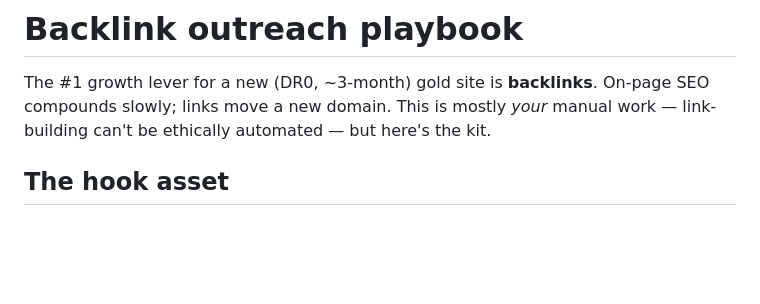
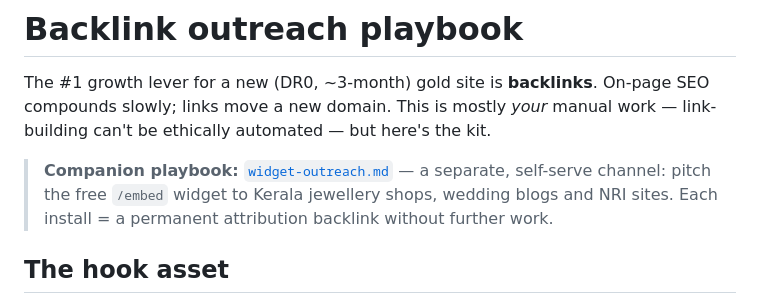
Before and after one commit to Nanda-LowCode/kerala-gold-tracker, a Markdown page: docs/backlink-outreach.md, the part around the change. GitHub-like rendering; blank space fills up the shorter version.

```diff
--- a/docs/backlink-outreach.md
+++ b/docs/backlink-outreach.md
@@ -3,6 +3,11 @@
 The #1 growth lever for a new (DR0, ~3-month) gold site is **backlinks**. On-page
 SEO compounds slowly; links move a new domain. This is mostly *your* manual work —
 link-building can't be ethically automated — but here's the kit.
+
+> **Companion playbook:** [`widget-outreach.md`](./widget-outreach.md) — a
+> separate, self-serve channel: pitch the free `/embed` widget to Kerala
+> jewellery shops, wedding blogs and NRI sites. Each install = a permanent
+> attribution backlink without further work.
 
 ## The hook asset
 **`/kerala-gold-price-trends`** — an original data study (22K gold tripled +200%
```
Also changed, not shown: docs/widget-outreach.md (added, +208 -0 lines).
